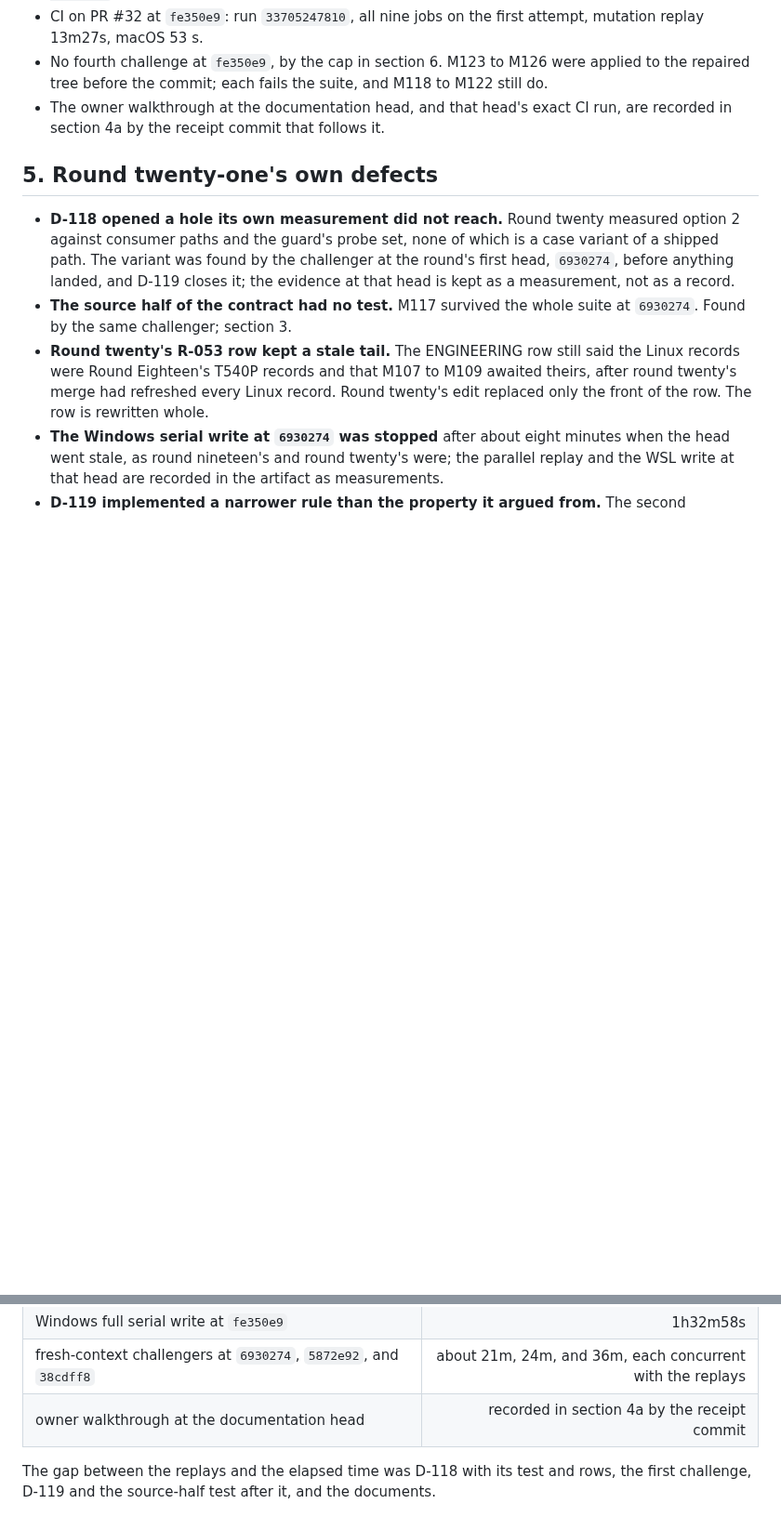
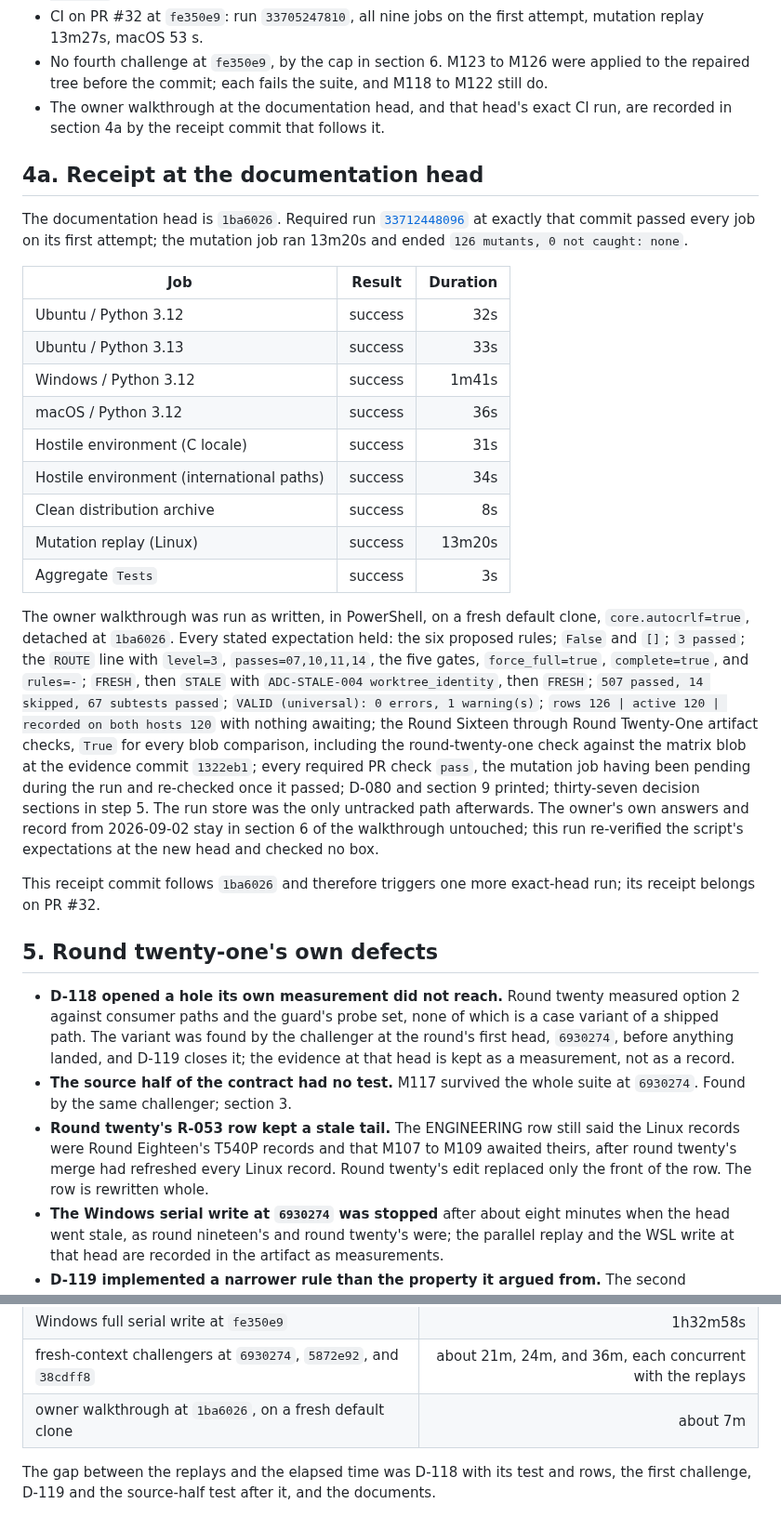
Before and after one commit to LynxTWO/anti-dark-code-skill, a Markdown page: design/routing/HANDOFF-BACK-ROUND-TWENTY-ONE.md, 2 parts joined by grey strips. Shown at 93% size. GitHub-like rendering; blank space fills up the shorter version.

Commit message:
docs: record round twenty-one CI receipt
Run 33712448096 at 1ba6026 passed every job on its first attempt; the
mutation job ended 126 mutants, 0 not caught. The owner walkthrough ran
as written on a fresh default clone detached at 1ba6026 and every stated
expectation held, including every artifact blob comparison and the PR
checks once the mutation job had passed; the owner's own record from
2026-09-02 stands untouched and no box was checked. All three D-116
conditions hold at this round's heads as measured by the agent, and the
line stops again.

EDD-Checklist: satisfied
Co-Authored-By: Claude Fable 5.1 <noreply@anthropic.com>

```diff
--- a/design/routing/HANDOFF-BACK-ROUND-TWENTY-ONE.md
+++ b/design/routing/HANDOFF-BACK-ROUND-TWENTY-ONE.md
@@ -92,6 +92,26 @@ Windows 11, Python 3.14.2, Git 2.50.1 for the Windows runs, each in a fresh `cor
 - No fourth challenge at `fe350e9`, by the cap in section 6. M123 to M126 were applied to the repaired tree before the commit; each fails the suite, and M118 to M122 still do.
 - The owner walkthrough at the documentation head, and that head's exact CI run, are recorded in section 4a by the receipt commit that follows it.
 
+## 4a. Receipt at the documentation head
+
+The documentation head is `1ba6026`. Required run [`33712448096`](https://github.com/LynxTWO/anti-dark-code-skill/actions/runs/33712448096) at exactly that commit passed every job on its first attempt; the mutation job ran 13m20s and ended `126 mutants, 0 not caught: none`.
+
+| Job | Result | Duration |
+| --- | --- | ---: |
+| Ubuntu / Python 3.12 | success | 32s |
+| Ubuntu / Python 3.13 | success | 33s |
+| Windows / Python 3.12 | success | 1m41s |
+| macOS / Python 3.12 | success | 36s |
+| Hostile environment (C locale) | success | 31s |
+| Hostile environment (international paths) | success | 34s |
+| Clean distribution archive | success | 8s |
+| Mutation replay (Linux) | success | 13m20s |
+| Aggregate `Tests` | success | 3s |
+
+The owner walkthrough was run as written, in PowerShell, on a fresh default clone, `core.autocrlf=true`, detached at `1ba6026`. Every stated expectation held: the six proposed rules; `False` and `[]`; `3 passed`; the `ROUTE` line with `level=3`, `passes=07,10,11,14`, the five gates, `force_full=true`, `complete=true`, and `rules=-`; `FRESH`, then `STALE` with `ADC-STALE-004 worktree_identity`, then `FRESH`; `507 passed, 14 skipped, 67 subtests passed`; `VALID (universal): 0 errors, 1 warning(s)`; `rows 126 | active 120 | recorded on both hosts 120` with nothing awaiting; the Round Sixteen through Round Twenty-One artifact checks, `True` for every blob comparison, including the round-twenty-one check against the matrix blob at the evidence commit `1322eb1`; every required PR check `pass`, the mutation job having been pending during the run and re-checked once it passed; D-080 and section 9 printed; thirty-seven decision sections in step 5. The run store was the only untracked path afterwards. The owner's own answers and record from 2026-09-02 stay in section 6 of the walkthrough untouched; this run re-verified the script's expectations at the new head and checked no box.
+
+This receipt commit follows `1ba6026` and therefore triggers one more exact-head run; its receipt belongs on PR #32.
+
 ## 5. Round twenty-one's own defects
 
 - **D-118 opened a hole its own measurement did not reach.** Round twenty measured option 2 against consumer paths and the guard's probe set, none of which is a case variant of a shipped path. The variant was found by the challenger at the round's first head, `6930274`, before anything landed, and D-119 closes it; the evidence at that head is kept as a measurement, not as a record.
@@ -131,6 +150,6 @@ About 5h30m from the owner's "let's do it" to this round's receipt commit. The a
 | WSL2 Linux full serial write at `fe350e9`, alongside it | 23m49s |
 | Windows full serial write at `fe350e9` | 1h32m58s |
 | fresh-context challengers at `6930274`, `5872e92`, and `38cdff8` | about 21m, 24m, and 36m, each concurrent with the replays |
-| owner walkthrough at the documentation head | recorded in section 4a by the receipt commit |
+| owner walkthrough at `1ba6026`, on a fresh default clone | about 7m |
 
 The gap between the replays and the elapsed time was D-118 with its test and rows, the first challenge, D-119 and the source-half test after it, and the documents.
```
Also changed, not shown: other parts of design/routing/HANDOFF-BACK-ROUND-TWENTY-ONE.md (+1 -2 lines).
